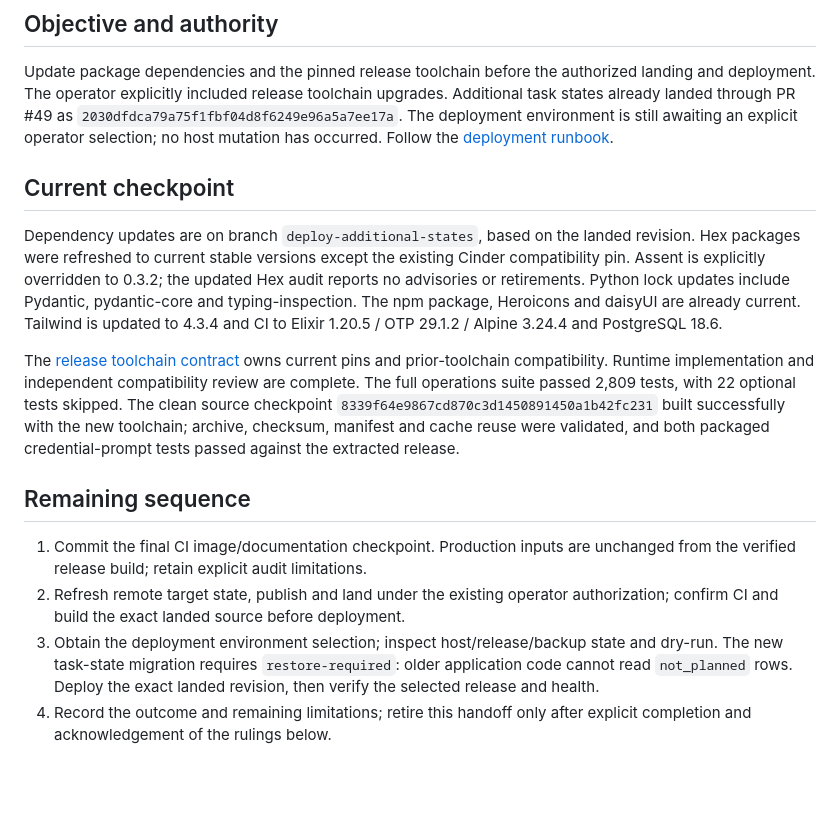
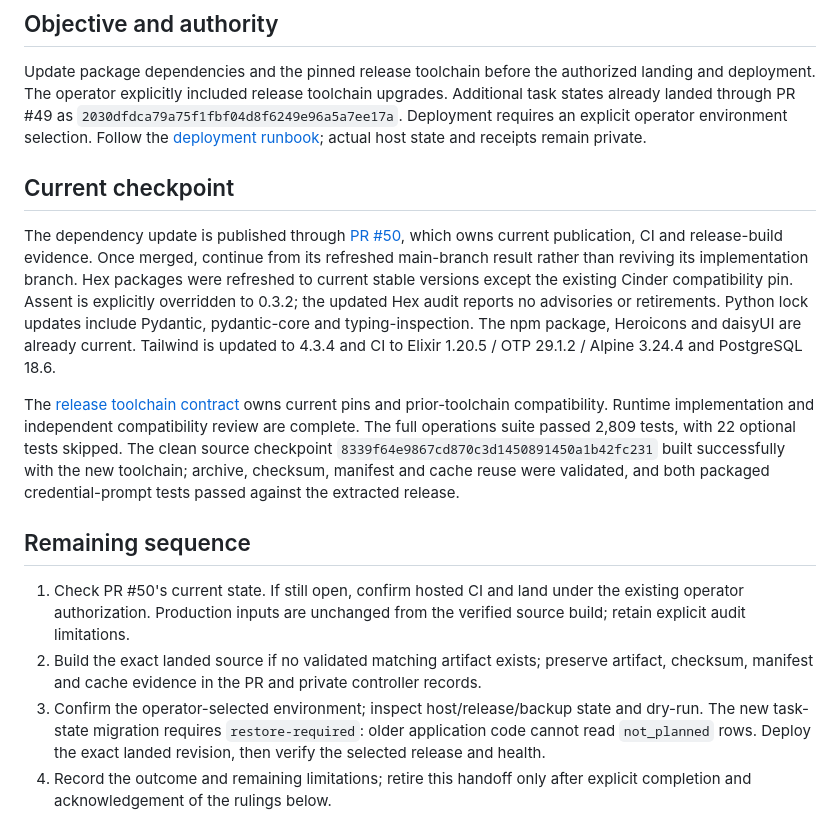
Before and after one commit to Incanus3/taskman, a Markdown page: docs/handoffs/dependency-security-release.md, the part around the change. Drawn GitHub-style; blank space fills up the shorter version.

Commit message:
Link release continuation to its canonical review evidence

```diff
--- a/docs/handoffs/dependency-security-release.md
+++ b/docs/handoffs/dependency-security-release.md
@@ -7,12 +7,14 @@ Status: active. Updated: 2026-11-06. Resume: `$resume dependency-security-releas
 Update package dependencies and the pinned release toolchain before the authorized landing and
 deployment. The operator explicitly included release toolchain upgrades. Additional task states
 already landed through PR #49 as `2030dfdca79a75f1fbf04d8f6249e96a5a7ee17a`.
-The deployment environment is still awaiting an explicit operator selection; no host mutation
-has occurred. Follow the [deployment runbook](../guides/deployment.md).
+Deployment requires an explicit operator environment selection. Follow the
+[deployment runbook](../guides/deployment.md); actual host state and receipts remain private.
 
 ## Current checkpoint
 
-Dependency updates are on branch `deploy-additional-states`, based on the landed revision.
+The dependency update is published through [PR #50](https://github.com/Incanus3/taskman/pull/50),
+which owns current publication, CI and release-build evidence. Once merged, continue from its
+refreshed main-branch result rather than reviving its implementation branch.
 Hex packages were refreshed to current stable versions except the existing Cinder compatibility
 pin. Assent is explicitly overridden to 0.3.2; the updated Hex audit reports no advisories or
 retirements. Python lock updates include Pydantic, pydantic-core and typing-inspection.
@@ -28,11 +30,12 @@ and both packaged credential-prompt tests passed against the extracted release.
 
 ## Remaining sequence
 
-1. Commit the final CI image/documentation checkpoint. Production inputs are unchanged from the
-   verified release build; retain explicit audit limitations.
-2. Refresh remote target state, publish and land under the existing operator authorization;
-   confirm CI and build the exact landed source before deployment.
-3. Obtain the deployment environment selection; inspect host/release/backup state and dry-run.
+1. Check PR #50's current state. If still open, confirm hosted CI and land under the existing
+   operator authorization. Production inputs are unchanged from the verified source build;
+   retain explicit audit limitations.
+2. Build the exact landed source if no validated matching artifact exists; preserve artifact,
+   checksum, manifest and cache evidence in the PR and private controller records.
+3. Confirm the operator-selected environment; inspect host/release/backup state and dry-run.
    The new task-state migration requires `restore-required`: older application code cannot read
    `not_planned` rows. Deploy the exact landed revision, then verify the selected release and health.
 4. Record the outcome and remaining limitations; retire this handoff only after explicit completion
```
